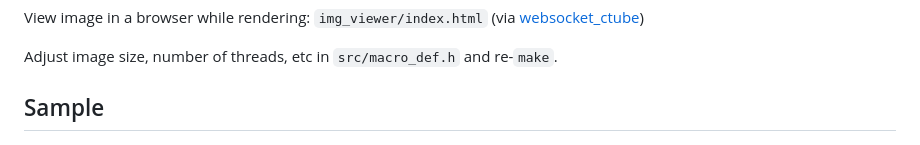
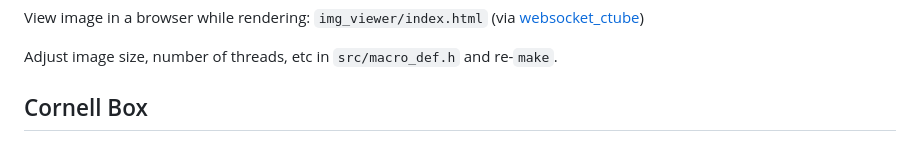
Before and after one commit to bryance-oyang/rendererer, a Markdown page: README.md, the part around the change. Rendered like a GitHub page.

Commit message:
update box

```diff
--- a/README.md
+++ b/README.md
@@ -11,7 +11,7 @@ View image in a browser while rendering: `img_viewer/index.html` (via [websocket
 
 Adjust image size, number of threads, etc in `src/macro_def.h` and re-`make`.
 
-## Sample
+## Cornell Box
 
 ![cornell_box_img](cornell_box.png)
 
```
Also changed, not shown: cornell_box.png, 1 other file.
